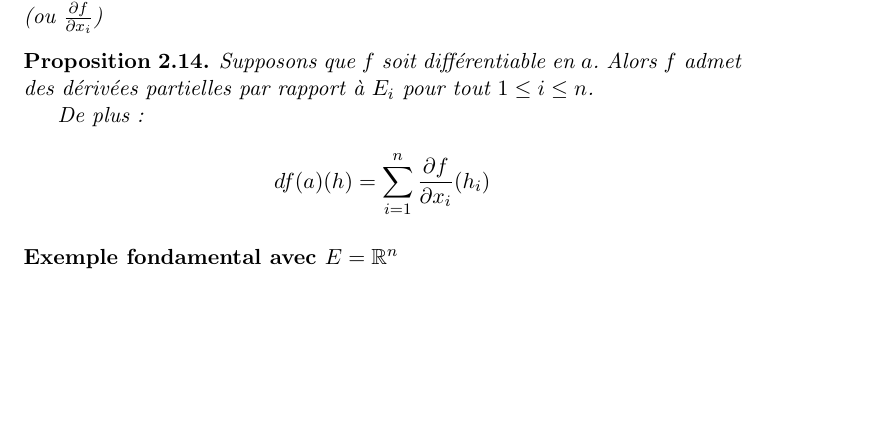
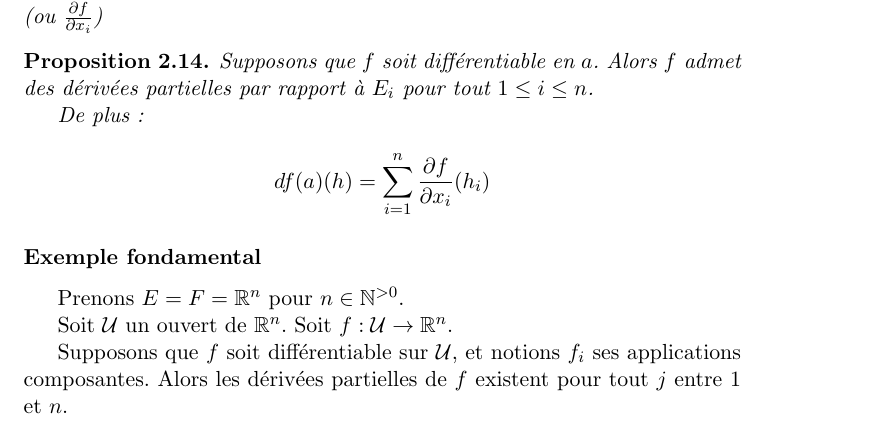
Before and after one commit to Open-Courses/Analyse.III.Crespo, a LaTeX thesis (src/Analyse.III.Crespo.tex, which reads src/differentiability.tex): part of page 16 of 38, cut so that both start at the same text, the shorter picture padded with empty space. Compiled offline with pdfLaTeX.

Commit message:
differentiability: add jacobian definition

```diff
--- a/src/differentiability.tex
+++ b/src/differentiability.tex
@@ -373,5 +373,16 @@ espace de départ un produit d'espaces vectoriels.
 	\end{equation*}
 \end{proposition}
 
-\subsubsection{Exemple fondamental avec $E = \real^{n}$}
+\subsubsection{Exemple fondamental}
 
+Prenons $E = F = \real^{n}$ pour $n \in \naturel^{> 0}$.
+
+Soit $\mathcal{U}$ un ouvert de $\real^{n}$.
+Soit $\GSfunction{f}{\mathcal{U}}{\real^{n}}$.
+
+Supposons que $f$ soit différentiable sur $\mathcal{U}$, et notions $f_{i}$ ses
+applications composantes. Alors les dérivées partielles de $f$ existent pour
+tout $j$ entre $1$ et $n$.
+
+\begin{definition}
+	Soit $a \in \mathcal{U}$.
```
Also changed, not shown: src/differentiability.tex (7 more changed lines).
